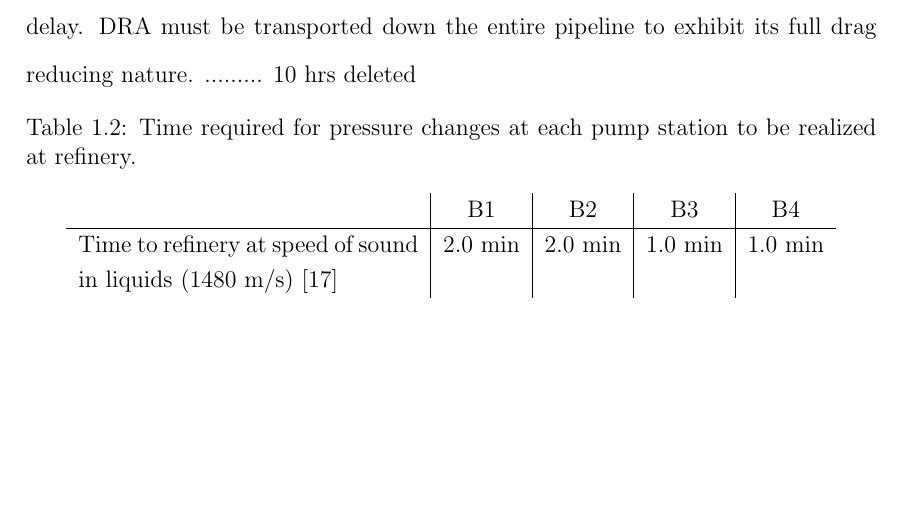
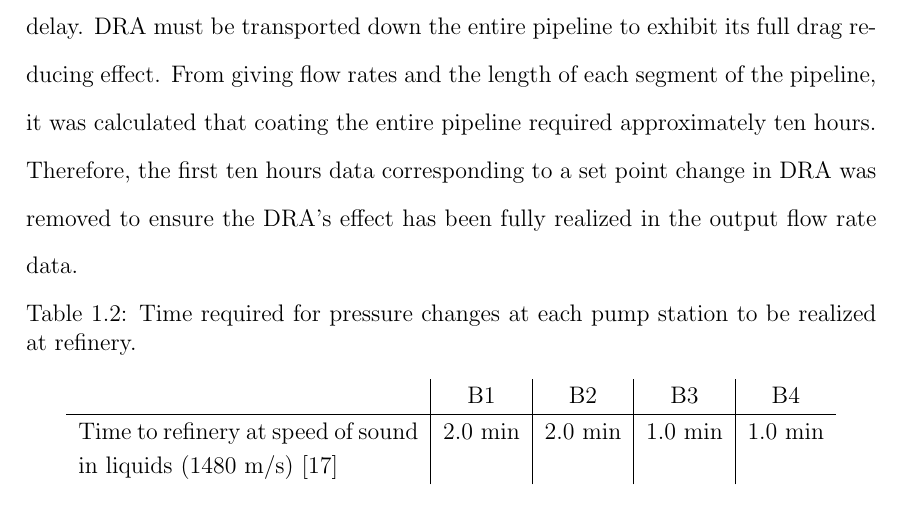
Before and after one commit to RuiNian7319/Thesis, a LaTeX thesis (main.tex, which reads chapters/Chapter02:MachineLearningforPrediction.tex): part of page 42 of 91, cut so that both start at the same text, the shorter picture padded with empty space. Compiled offline with pdfLaTeX.

Commit message:
Updates from Overleaf

```diff
--- a/chapters/Chapter02:MachineLearningforPrediction.tex
+++ b/chapters/Chapter02:MachineLearningforPrediction.tex
@@ -303,7 +303,7 @@ The industry sponsors initially provided a data set containing 899 tags and 525,
 
 The data was first pre-processed by experts within the sponsor's organization to remove useless tags such as alarm limits, fire detector status, and the sort.  After doing so, the amount of tags was reduced to 124.  The remaining data was sent into various automated data pre-processing algorithms to further remove redundant/insignificant tags.  The algorithms include: missing data removal, data imbalance analysis, and collinear analysis.  Missing data removal cleans up any NaN or empty values in the data set.  Data imbalance analysis inspects all categorical variables and removes heavily imbalanced tags where one class significantly dominates all other classes.  Lastly, collinear analysis identify heavily correlated columns and removes all but one to prevent redundancy in the data set. Total tags reduced to 65 after the automated feature selection.
 
-Next, the manual pre-processing was conducted on the data set.  First, engineering knowledge was applied to the pre-processing step to remove segments of data where the process exhibits abnormal operating behaviour.  Then, the data at each pump station was shifted to incorporate time delays. In pipelines transporting incompressible fluids, pressure propagates down at the speed of sound (1480 km/h) \cite{fluid_mechanics}; therefore, all pressure variables were shifted with accordance to their distance to the output of the pipeline (shown in Table \ref{tab:02TimeToCC}.  Likewise, DRA also had time delay.  DRA must be transported down the entire pipeline to exhibit its full drag reducing nature.  ......... 10 hrs deleted
+Next, the manual pre-processing was conducted on the data set.  First, engineering knowledge was applied to the pre-processing step to remove segments of data where the process exhibits abnormal operating behaviour.  Then, the data at each pump station was shifted to incorporate time delays. In pipelines transporting incompressible fluids, pressure propagates down at the speed of sound (1480 km/h) \cite{fluid_mechanics}; therefore, all pressure variables were shifted with accordance to their distance to the output of the pipeline (shown in Table \ref{tab:02TimeToCC}.  Likewise, DRA also had time delay.  DRA must be transported down the entire pipeline to exhibit its full drag reducing effect.  From giving flow rates and the length of each segment of the pipeline, it was calculated that coating the entire pipeline required approximately ten hours.  Therefore, the first ten hours data corresponding to a set point change in DRA was removed to ensure the DRA's effect has been fully realized in the output flow rate data.
 
 \begin{table}[h]
     \centering
```
